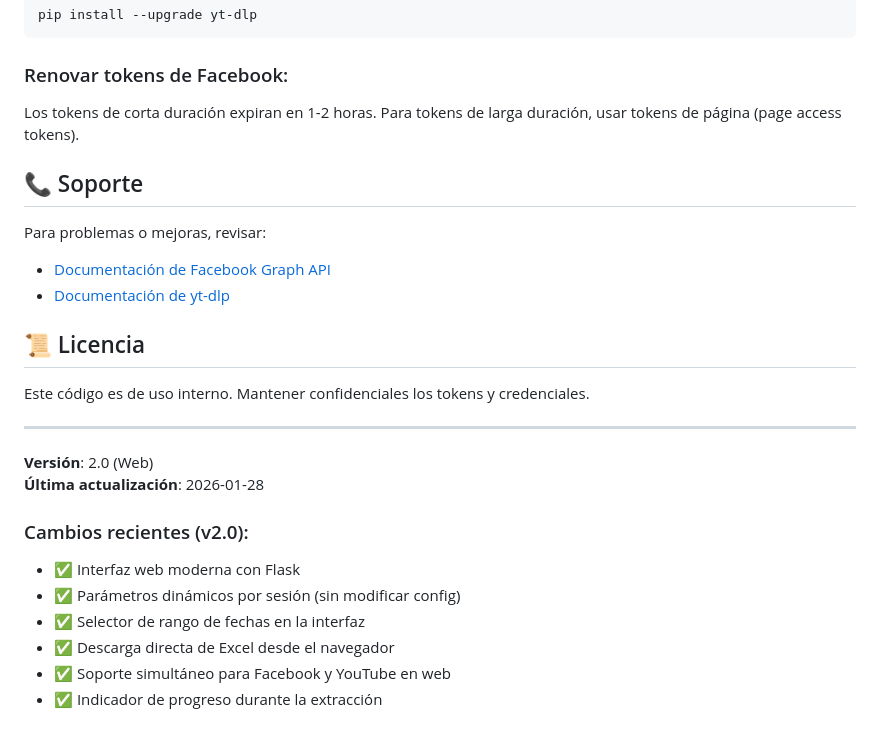
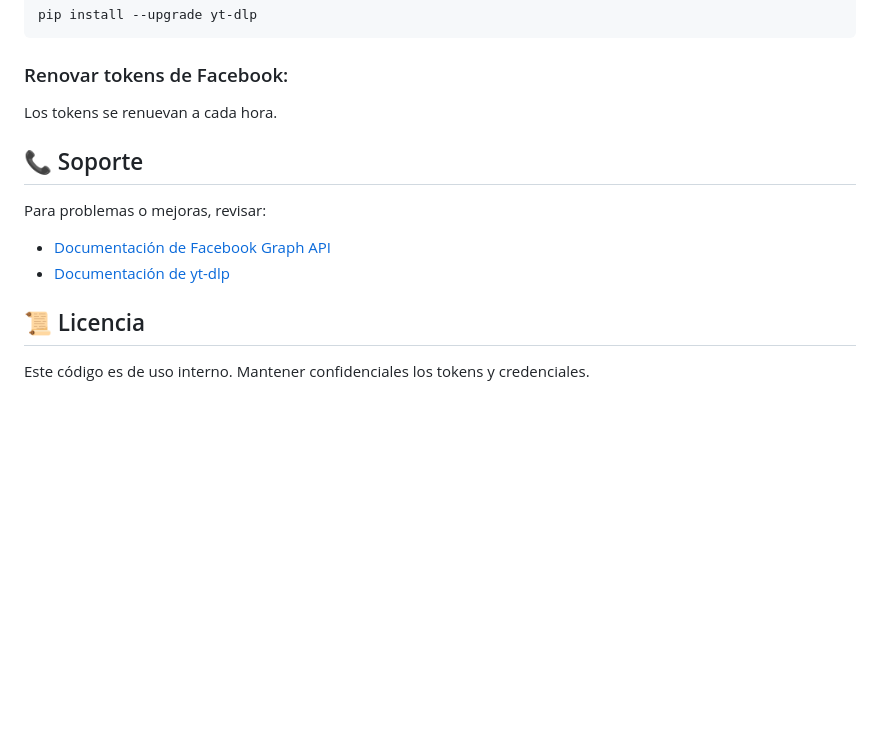
Before and after one commit to difodsti001/metrics_from_social_networks, a Markdown page: README.md, the part around the change. Drawn GitHub-style; blank space fills up the shorter version.

````diff
--- a/README.md
+++ b/README.md
@@ -233,7 +233,7 @@ pip install --upgrade yt-dlp
 ```
 
 ### Renovar tokens de Facebook:
-Los tokens de corta duración expiran en 1-2 horas. Para tokens de larga duración, usar tokens de página (page access tokens).
+Los tokens se renuevan a cada hora.
 
 ## 📞 Soporte
 
@@ -244,16 +244,3 @@ Para problemas o mejoras, revisar:
 ## 📜 Licencia
 
 Este código es de uso interno. Mantener confidenciales los tokens y credenciales.
-
----
-
-**Versión**: 2.0 (Web)
-**Última actualización**: 2026-01-28
-
-### Cambios recientes (v2.0):
-- ✅ Interfaz web moderna con Flask
-- ✅ Parámetros dinámicos por sesión (sin modificar config)
-- ✅ Selector de rango de fechas en la interfaz
-- ✅ Descarga directa de Excel desde el navegador
-- ✅ Soporte simultáneo para Facebook y YouTube en web
-- ✅ Indicador de progreso durante la extracción
````
